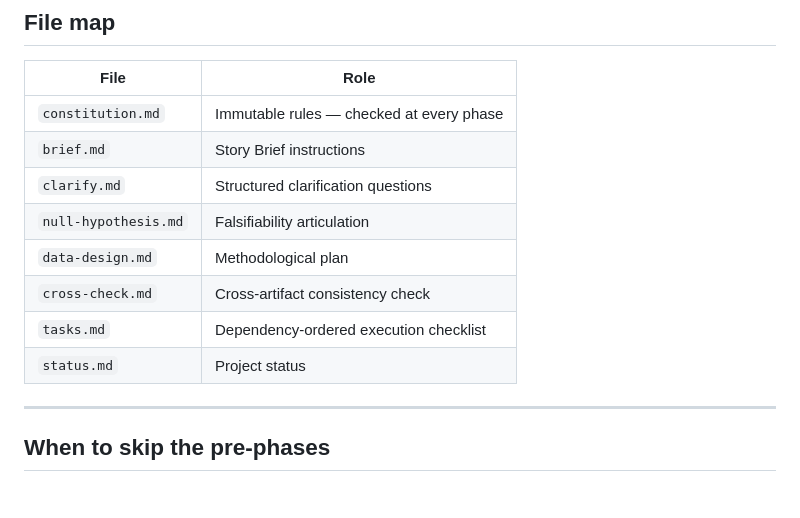
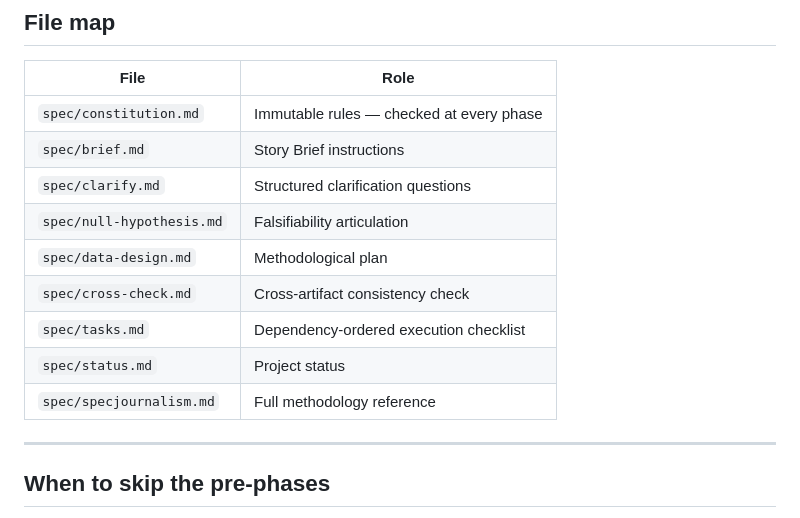
Before and after one commit to datapitch-it/SpecJournalism, a Markdown page: README.md, the part around the change. GitHub-like rendering.

Commit message:
Update README file map with spec/ folder paths
Co-Authored-By: Claude Sonnet 4.6 <noreply@anthropic.com>

```diff
--- a/README.md
+++ b/README.md
@@ -57,14 +57,15 @@ reports/NN_slug/
 
 | File | Role |
 |------|------|
-| `constitution.md` | Immutable rules — checked at every phase |
-| `brief.md` | Story Brief instructions |
-| `clarify.md` | Structured clarification questions |
-| `null-hypothesis.md` | Falsifiability articulation |
-| `data-design.md` | Methodological plan |
-| `cross-check.md` | Cross-artifact consistency check |
-| `tasks.md` | Dependency-ordered execution checklist |
-| `status.md` | Project status |
+| `spec/constitution.md` | Immutable rules — checked at every phase |
+| `spec/brief.md` | Story Brief instructions |
+| `spec/clarify.md` | Structured clarification questions |
+| `spec/null-hypothesis.md` | Falsifiability articulation |
+| `spec/data-design.md` | Methodological plan |
+| `spec/cross-check.md` | Cross-artifact consistency check |
+| `spec/tasks.md` | Dependency-ordered execution checklist |
+| `spec/status.md` | Project status |
+| `spec/specjournalism.md` | Full methodology reference |
 
 ---
 
```
